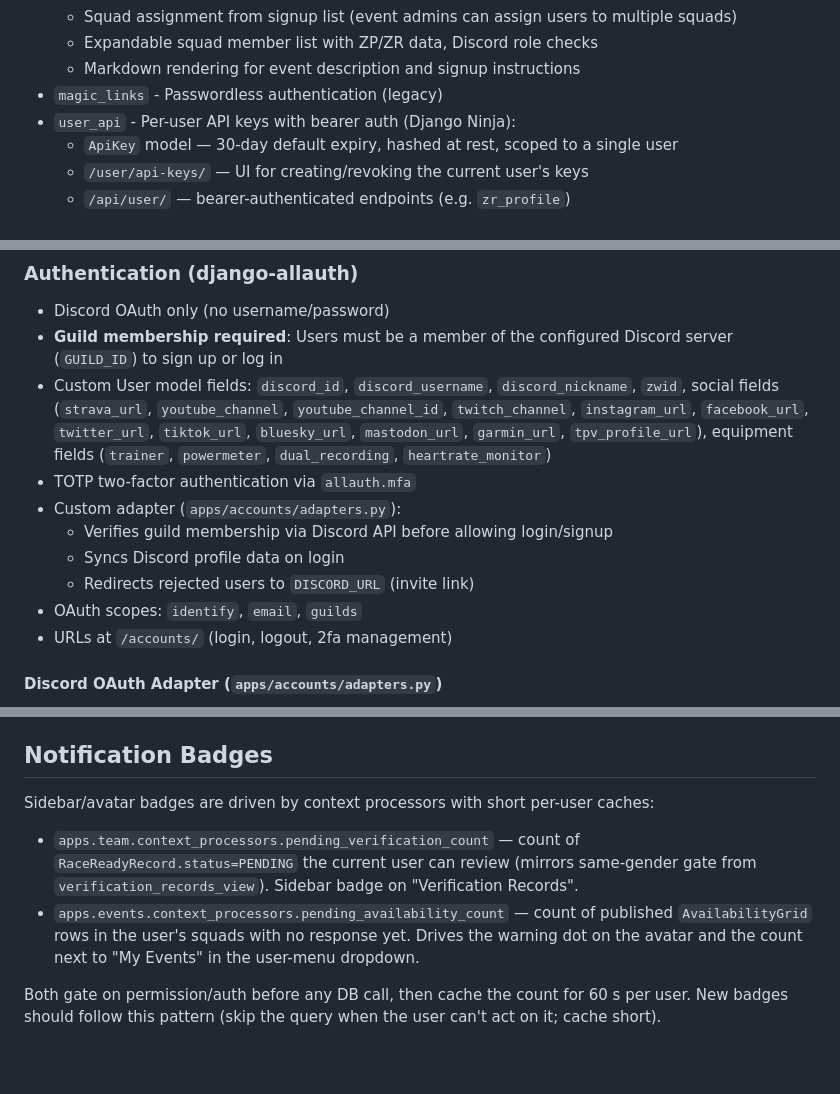
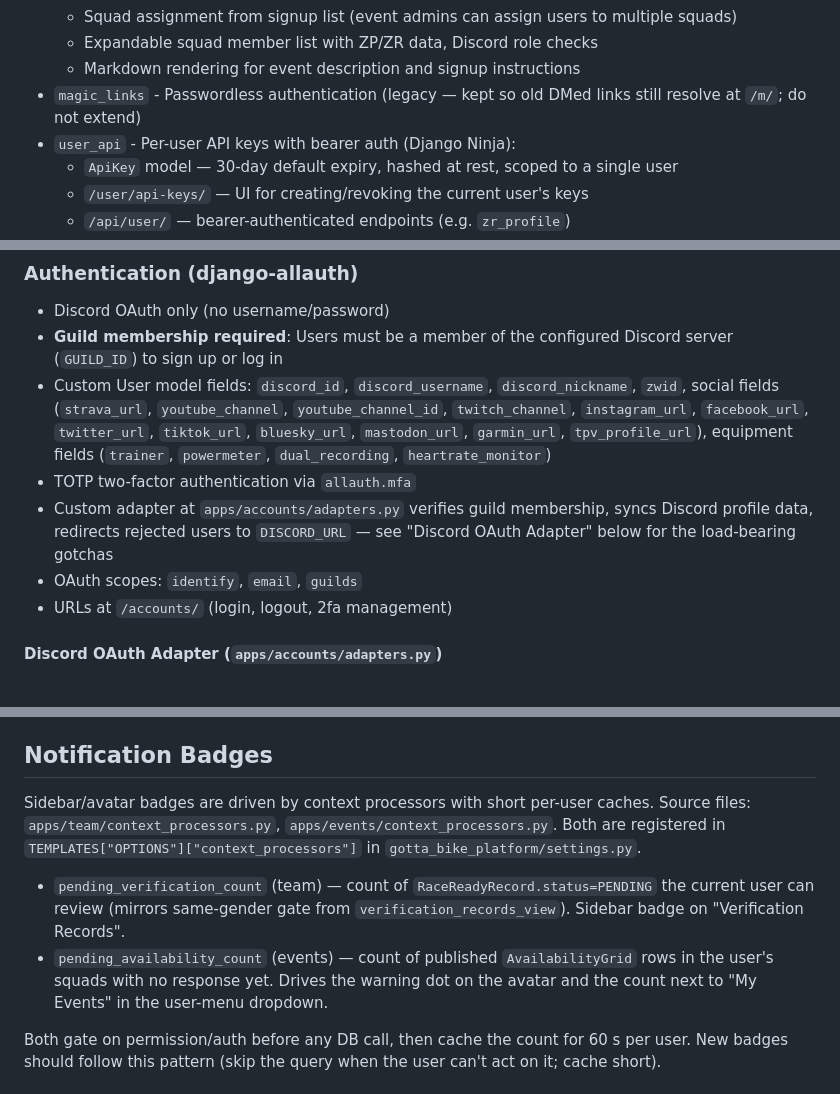
Before and after one commit to vincentdavis/GOTTA_BIKE_virtual_team_platform, a Markdown page: CLAUDE.md, 3 parts joined by grey strips. GitHub-like rendering; blank space fills up the shorter version.

Commit message:
Tighten CLAUDE.md: de-dup adapter section, clarify magic_links, link badge sources
Co-Authored-By: Claude Opus 4.7 (1M context) <noreply@anthropic.com>

```diff
--- a/CLAUDE.md
+++ b/CLAUDE.md
@@ -120,7 +120,7 @@ uv run granian gotta_bike_platform.wsgi:application --interface wsgi
     - Squad assignment from signup list (event admins can assign users to multiple squads)
     - Expandable squad member list with ZP/ZR data, Discord role checks
     - Markdown rendering for event description and signup instructions
-- `magic_links` - Passwordless authentication (legacy)
+- `magic_links` - Passwordless authentication (legacy — kept so old DMed links still resolve at `/m/`; do not extend)
 - `user_api` - Per-user API keys with bearer auth (Django Ninja):
     - `ApiKey` model — 30-day default expiry, hashed at rest, scoped to a single user
     - `/user/api-keys/` — UI for creating/revoking the current user's keys
@@ -149,10 +149,7 @@ uv run granian gotta_bike_platform.wsgi:application --interface wsgi
   `facebook_url`, `twitter_url`, `tiktok_url`, `bluesky_url`, `mastodon_url`, `garmin_url`, `tpv_profile_url`),
   equipment fields (`trainer`, `powermeter`, `dual_recording`, `heartrate_monitor`)
 - TOTP two-factor authentication via `allauth.mfa`
-- Custom adapter (`apps/accounts/adapters.py`):
-    - Verifies guild membership via Discord API before allowing login/signup
-    - Syncs Discord profile data on login
-    - Redirects rejected users to `DISCORD_URL` (invite link)
+- Custom adapter at `apps/accounts/adapters.py` verifies guild membership, syncs Discord profile data, redirects rejected users to `DISCORD_URL` — see "Discord OAuth Adapter" below for the load-bearing gotchas
 - OAuth scopes: `identify`, `email`, `guilds`
 - URLs at `/accounts/` (login, logout, 2fa management)
 
@@ -436,9 +433,10 @@ Client-side JS in `base.html` sends page data to `/api/analytics/track/` (Django
 
 ## Notification Badges
 
-Sidebar/avatar badges are driven by context processors with short per-user caches:
-- `apps.team.context_processors.pending_verification_count` — count of `RaceReadyRecord.status=PENDING` the current user can review (mirrors same-gender gate from `verification_records_view`). Sidebar badge on "Verification Records".
-- `apps.events.context_processors.pending_availability_count` — count of published `AvailabilityGrid` rows in the user's squads with no response yet. Drives the warning dot on the avatar and the count next to "My Events" in the user-menu dropdown.
+Sidebar/avatar badges are driven by context processors with short per-user caches. Source files: `apps/team/context_processors.py`, `apps/events/context_processors.py`. Both are registered in `TEMPLATES["OPTIONS"]["context_processors"]` in `gotta_bike_platform/settings.py`.
+
+- `pending_verification_count` (team) — count of `RaceReadyRecord.status=PENDING` the current user can review (mirrors same-gender gate from `verification_records_view`). Sidebar badge on "Verification Records".
+- `pending_availability_count` (events) — count of published `AvailabilityGrid` rows in the user's squads with no response yet. Drives the warning dot on the avatar and the count next to "My Events" in the user-menu dropdown.
 
 Both gate on permission/auth before any DB call, then cache the count for 60 s per user. New badges should follow this pattern (skip the query when the user can't act on it; cache short).
 
```
